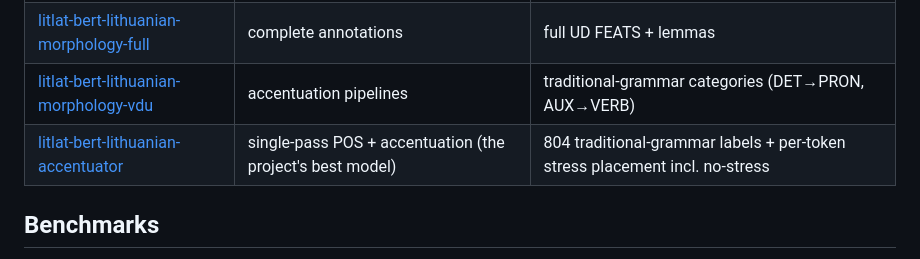
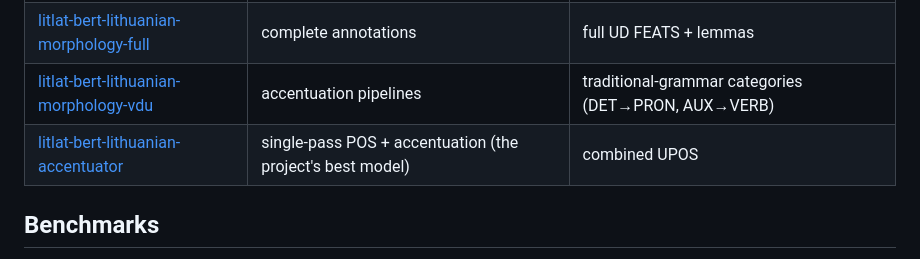
Before and after one commit to alexbalandi/kirciuokle, a Markdown page: local/README.md, the part around the change. Drawn GitHub-style.

Commit message:
Model card upgrade: exact I/O contract + verified usage for the accentuator
The accentuator card lacked developer-facing docs (user catch). Now
on the hub: the full tensor contract (5 inputs / 3 outputs with
dtypes, shapes, and semantics; max_subwords 128, max_chars 30, mark
order, char_vocab/labels.json conventions), stress-decoding rules
incl. the validity mask and batch-don't-pack guidance, a VERIFIED
end-to-end ONNX Python snippet (run before publishing: produces
"Vìlnius ỹra gražùs miẽstas", leaves "Smithas" unmarked via the
no-stress cell), and the PyTorch load path. Label-type wording
corrected: combined UPOS|FEATS (UD schema), not traditional-grammar.
Tagger family cards audited - they already carry verified usage.

Co-Authored-By: Claude Fable 5 <noreply@anthropic.com>

```diff
--- a/local/README.md
+++ b/local/README.md
@@ -58,7 +58,7 @@ Three fine-tuned litlat-bert taggers, CC BY-SA 4.0, fully NC-free lineage
 | [litlat-bert-lithuanian-morphology](https://huggingface.co/alexbalandi/litlat-bert-lithuanian-morphology) | highest UPOS/slots accuracy, UD categories | UPOS (incl. DET/AUX) + core FEATS |
 | [litlat-bert-lithuanian-morphology-full](https://huggingface.co/alexbalandi/litlat-bert-lithuanian-morphology-full) | complete annotations | full UD FEATS + lemmas |
 | [litlat-bert-lithuanian-morphology-vdu](https://huggingface.co/alexbalandi/litlat-bert-lithuanian-morphology-vdu) | accentuation pipelines | traditional-grammar categories (DET→PRON, AUX→VERB) |
-| [litlat-bert-lithuanian-accentuator](https://huggingface.co/alexbalandi/litlat-bert-lithuanian-accentuator) | single-pass POS + accentuation (the project's best model) | 804 traditional-grammar labels + per-token stress placement incl. no-stress |
+| [litlat-bert-lithuanian-accentuator](https://huggingface.co/alexbalandi/litlat-bert-lithuanian-accentuator) | single-pass POS + accentuation (the project's best model) | combined UPOS|FEATS labels (804) + per-token stress placement incl. no-stress |
 
 ## Benchmarks
 
```
